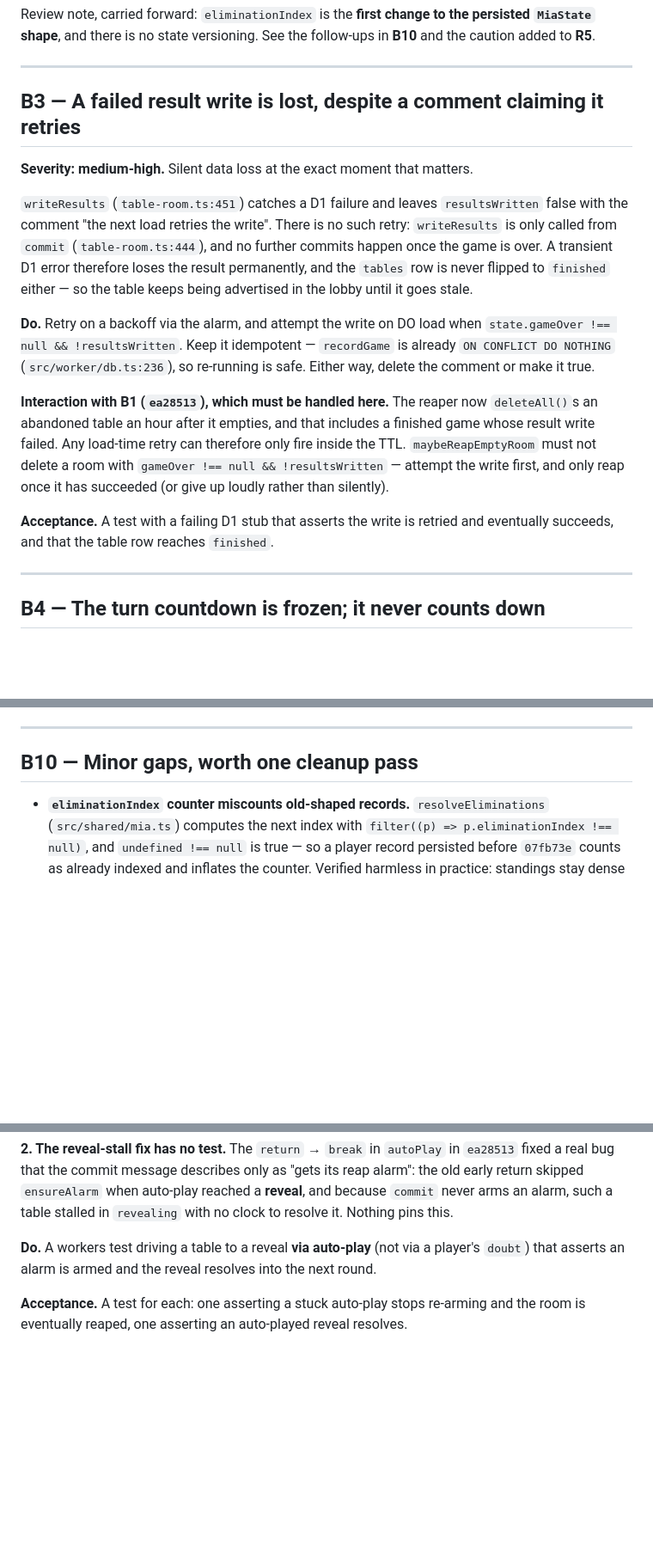
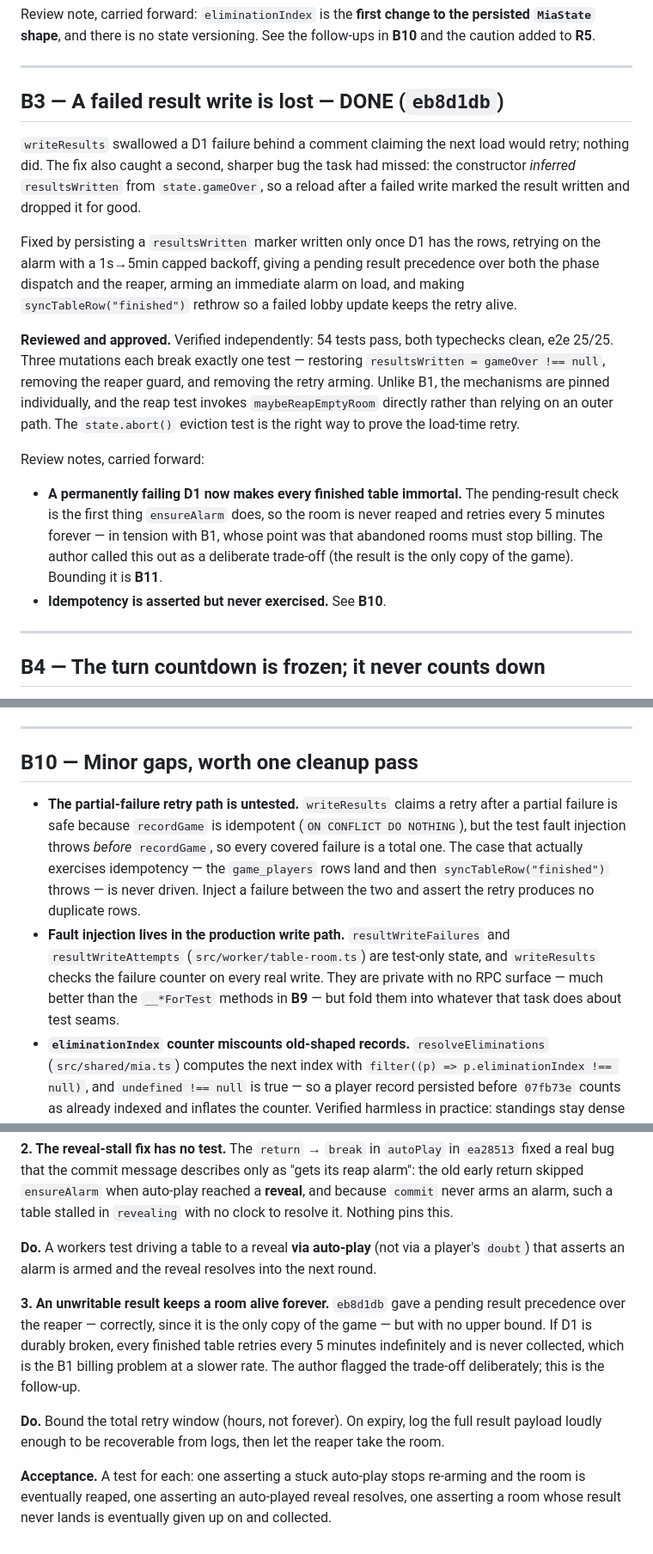
Before and after one commit to dyk1454683243-sudo/mia, a Markdown page: PLAN.md, 3 parts joined by grey strips. Shown at 86% size. Rendered like a GitHub page; blank space fills up the shorter version.

Commit message:
Review B3: approved, mark done, record retry-bound follow-ups
Verified independently: 54 tests, both typechecks, e2e 25/25, and the author's
three mutations reproduced — each breaks exactly one test. The mechanisms are
individually pinned, unlike B1.

Records two follow-ups: a durably broken D1 now keeps every finished table
alive forever since a pending result outranks the reaper, which is the B1
billing problem at a slower rate (bounded in B11); and the idempotency claim
is never exercised because the fault injection throws before recordGame, so
only total failures are covered (B10).

Co-Authored-By: Claude Opus 5 <noreply@anthropic.com>

```diff
--- a/PLAN.md
+++ b/PLAN.md
@@ -655,32 +655,36 @@ follow-ups in **B10** and the caution added to **R5**.
 
 ---
 
-## B3 — A failed result write is lost, despite a comment claiming it retries
+## B3 — A failed result write is lost — **DONE** (`eb8d1db`)
 
-**Severity: medium-high.** Silent data loss at the exact moment that matters.
+`writeResults` swallowed a D1 failure behind a comment claiming the next load
+would retry; nothing did. The fix also caught a second, sharper bug the task had
+missed: the constructor *inferred* `resultsWritten` from `state.gameOver`, so a
+reload after a failed write marked the result written and dropped it for good.
 
-`writeResults` (`table-room.ts:451`) catches a D1 failure and leaves
-`resultsWritten` false with the comment "the next load retries the write". There
-is no such retry: `writeResults` is only called from `commit`
-(`table-room.ts:444`), and no further commits happen once the game is over. A
-transient D1 error therefore loses the result permanently, and the `tables` row
-is never flipped to `finished` either — so the table keeps being advertised in
-the lobby until it goes stale.
+Fixed by persisting a `resultsWritten` marker written only once D1 has the rows,
+retrying on the alarm with a 1s→5min capped backoff, giving a pending result
+precedence over both the phase dispatch and the reaper, arming an immediate
+alarm on load, and making `syncTableRow("finished")` rethrow so a failed lobby
+update keeps the retry alive.
 
-**Do.** Retry on a backoff via the alarm, and attempt the write on DO load when
-`state.gameOver !== null && !resultsWritten`. Keep it idempotent — `recordGame`
-is already `ON CONFLICT DO NOTHING` (`src/worker/db.ts:236`), so re-running is
-safe. Either way, delete the comment or make it true.
+**Reviewed and approved.** Verified independently: 54 tests pass, both
+typechecks clean, e2e 25/25. Three mutations each break exactly one test —
+restoring `resultsWritten = gameOver !== null`, removing the reaper guard, and
+removing the retry arming. Unlike B1, the mechanisms are pinned individually,
+and the reap test invokes `maybeReapEmptyRoom` directly rather than relying on
+an outer path. The `state.abort()` eviction test is the right way to prove the
+load-time retry.
 
-**Interaction with B1 (`ea28513`), which must be handled here.** The reaper now
-`deleteAll()`s an abandoned table an hour after it empties, and that includes a
-finished game whose result write failed. Any load-time retry can therefore only
-fire inside the TTL. `maybeReapEmptyRoom` must not delete a room with
-`gameOver !== null && !resultsWritten` — attempt the write first, and only reap
-once it has succeeded (or give up loudly rather than silently).
+Review notes, carried forward:
 
-**Acceptance.** A test with a failing D1 stub that asserts the write is retried
-and eventually succeeds, and that the table row reaches `finished`.
+- **A permanently failing D1 now makes every finished table immortal.** The
+  pending-result check is the first thing `ensureAlarm` does, so the room is
+  never reaped and retries every 5 minutes forever — in tension with B1, whose
+  point was that abandoned rooms must stop billing. The author called this out
+  as a deliberate trade-off (the result is the only copy of the game). Bounding
+  it is **B11**.
+- **Idempotency is asserted but never exercised.** See **B10**.
 
 ---
 
@@ -821,6 +825,18 @@ workers tests still pass.
 
 ## B10 — Minor gaps, worth one cleanup pass
 
+- **The partial-failure retry path is untested.** `writeResults` claims a retry
+  after a partial failure is safe because `recordGame` is idempotent
+  (`ON CONFLICT DO NOTHING`), but the test fault injection throws *before*
+  `recordGame`, so every covered failure is a total one. The case that actually
+  exercises idempotency — the `game_players` rows land and then
+  `syncTableRow("finished")` throws — is never driven. Inject a failure between
+  the two and assert the retry produces no duplicate rows.
+- **Fault injection lives in the production write path.** `resultWriteFailures`
+  and `resultWriteAttempts` (`src/worker/table-room.ts`) are test-only state,
+  and `writeResults` checks the failure counter on every real write. They are
+  private with no RPC surface — much better than the `__*ForTest` methods in
+  **B9** — but fold them into whatever that task does about test seams.
 - **`eliminationIndex` counter miscounts old-shaped records.**
   `resolveEliminations` (`src/shared/mia.ts`) computes the next index with
   `filter((p) => p.eliminationIndex !== null)`, and `undefined !== null` is
@@ -895,5 +911,18 @@ stalled in `revealing` with no clock to resolve it. Nothing pins this.
 player's `doubt`) that asserts an alarm is armed and the reveal resolves into
 the next round.
 
+**3. An unwritable result keeps a room alive forever.** `eb8d1db` gave a pending
+result precedence over the reaper — correctly, since it is the only copy of the
+game — but with no upper bound. If D1 is durably broken, every finished table
+retries every 5 minutes indefinitely and is never collected, which is the B1
+billing problem at a slower rate. The author flagged the trade-off deliberately;
+this is the follow-up.
+
+**Do.** Bound the total retry window (hours, not forever). On expiry, log the
+full result payload loudly enough to be recoverable from logs, then let the
+reaper take the room.
+
 **Acceptance.** A test for each: one asserting a stuck auto-play stops re-arming
-and the room is eventually reaped, one asserting an auto-played reveal resolves.
+and the room is eventually reaped, one asserting an auto-played reveal resolves,
+one asserting a room whose result never lands is eventually given up on and
+collected.
```
Also changed, not shown: other parts of PLAN.md (+1 -1 lines), progress.md (+21 -3 lines).
